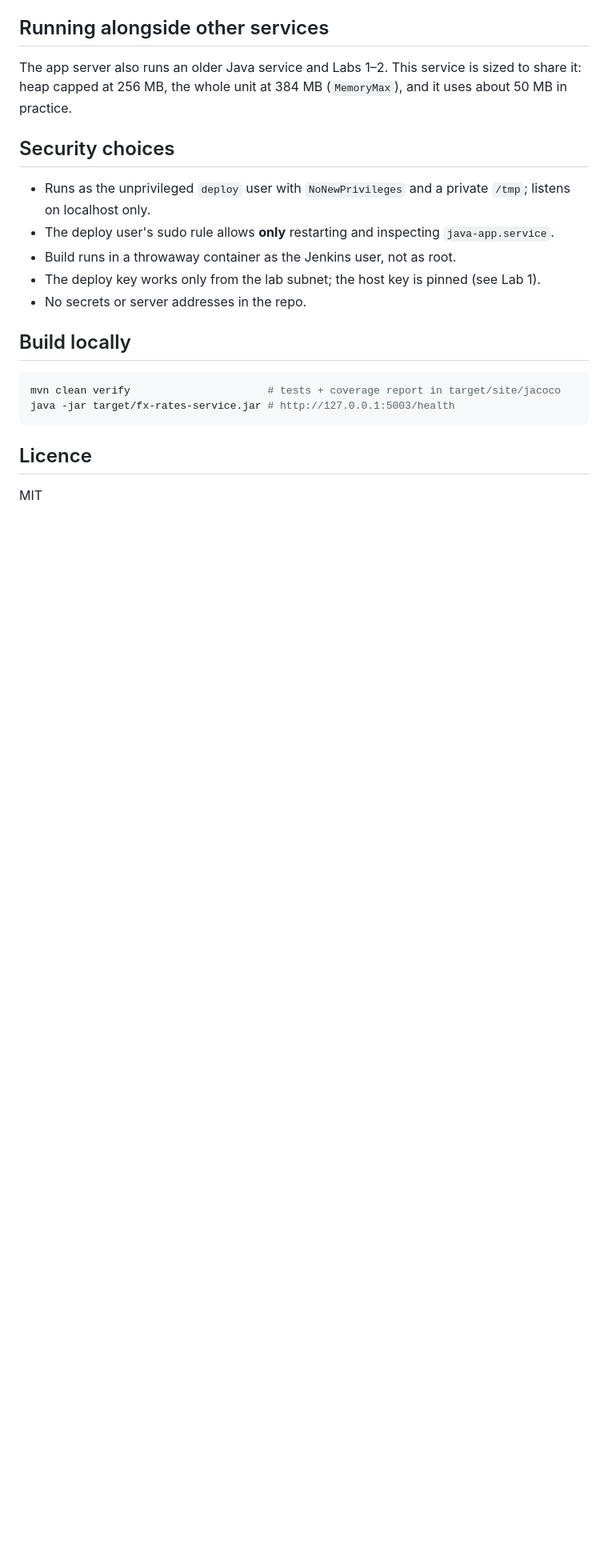
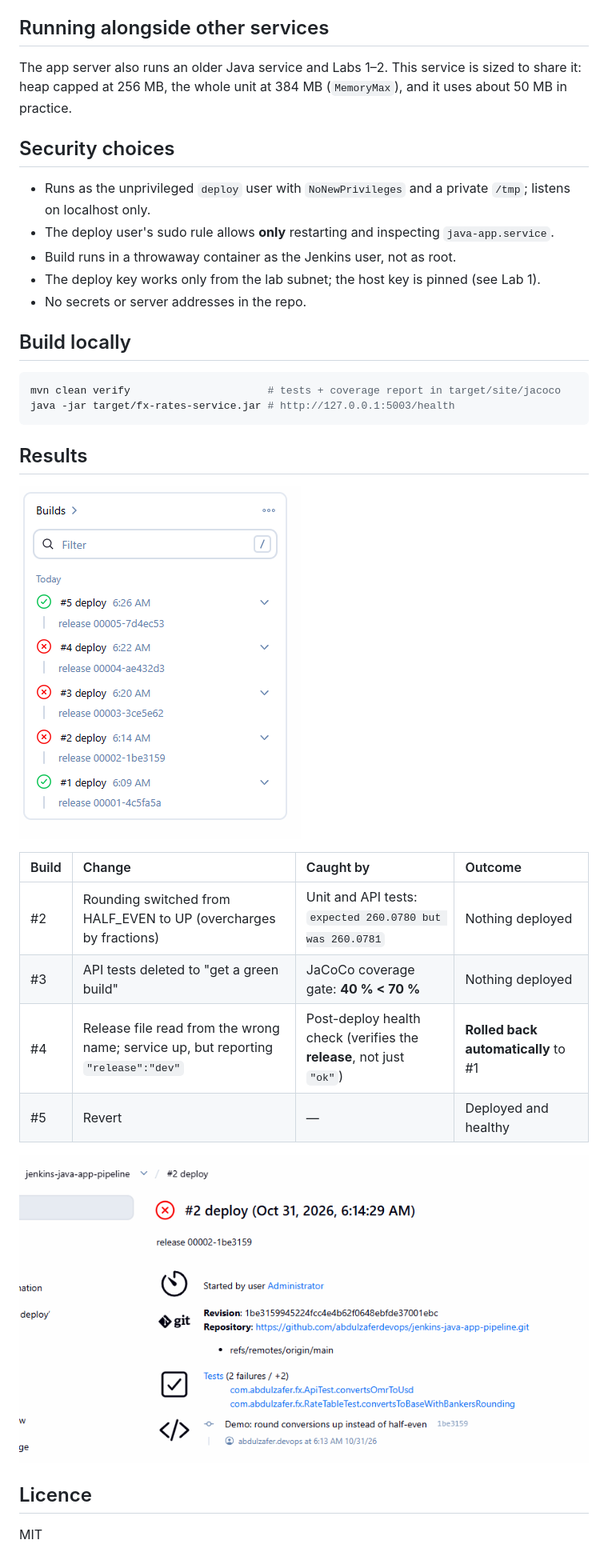
Before and after one commit to abdulzaferdevops/jenkins-java-app-pipeline, a Markdown page: README.md, the part around the change. Shown at 80% size. Rendered like a GitHub page; pictures changed too: docs/pipeline.png (added), docs/tests.png (added); blank space fills up the shorter version.

Commit message:
Docs: results - test gate, coverage gate and release-aware rollback

````diff
--- a/README.md
+++ b/README.md
@@ -76,6 +76,19 @@ mvn clean verify                      # tests + coverage report in target/site/j
 java -jar target/fx-rates-service.jar # http://127.0.0.1:5003/health
 ```
 
+## Results
+
+![Jenkins build history](docs/pipeline.png)
+
+| Build | Change | Caught by | Outcome |
+|:--|:--|:--|:--|
+| #2 | Rounding switched from HALF_EVEN to UP (overcharges by fractions) | Unit and API tests: `expected 260.0780 but was 260.0781` | Nothing deployed |
+| #3 | API tests deleted to "get a green build" | JaCoCo coverage gate: **40 % < 70 %** | Nothing deployed |
+| #4 | Release file read from the wrong name; service up, but reporting `"release":"dev"` | Post-deploy health check (verifies the **release**, not just `"ok"`) | **Rolled back automatically** to #1 |
+| #5 | Revert | — | Deployed and healthy |
+
+![Rounding failures recorded in Jenkins](docs/tests.png)
+
 ## Licence
 
 MIT
````
